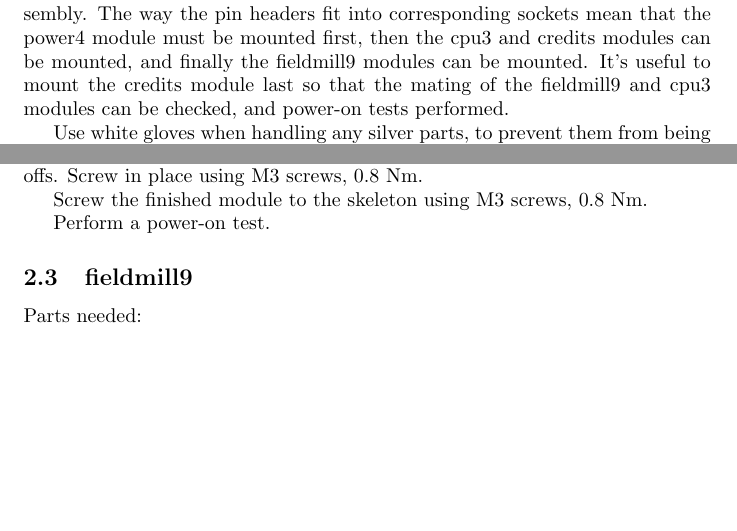
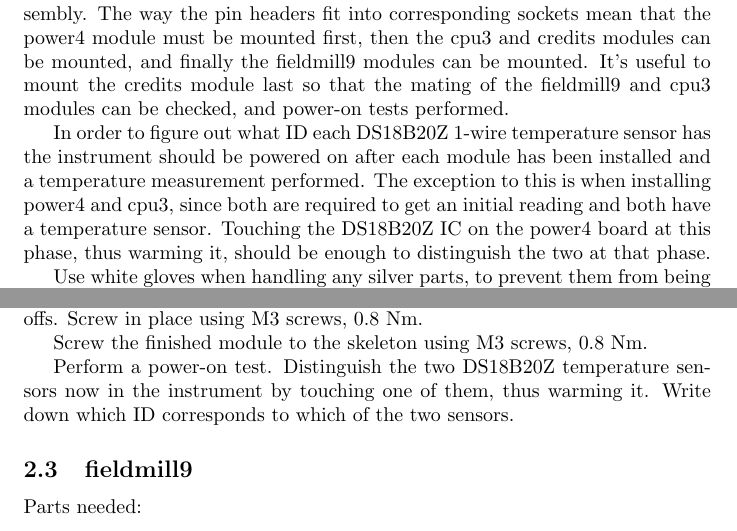
Before and after one commit to SpaceScienceSweden/ulv_electronics, a LaTeX document (code/manual/manual.tex): two parts of pages 4 and 6 of 14 before the commit and two parts of pages 4 and 6 of 15 after it, joined at a grey line, cut so that both start at the same text, the shorter picture padded with empty space. Compiled offline with pdfLaTeX.

Commit message:
Temperature sensor stuff

```diff
--- a/code/manual/manual.tex
+++ b/code/manual/manual.tex
@@ -82,6 +82,14 @@ then the cpu3 and credits modules can be mounted, and finally the fieldmill9 mod
 It's useful to mount the credits module last so that the mating of the fieldmill9 and cpu3 modules can be checked,
 and power-on tests performed.
 
+In order to figure out what ID each DS18B20Z 1-wire temperature sensor has
+the instrument should be powered on after each module has been installed and
+a temperature measurement performed.
+The exception to this is when installing power4 and cpu3,
+since both are required to get an initial reading and both have a temperature sensor.
+Touching the DS18B20Z IC on the power4 board at this phase, thus warming it,
+should be enough to distinguish the two at that phase.
+
 Use white gloves when handling any silver parts, to prevent them from being contaminated.
 Each aluminium plate requires 16 silver plates M3 screws (?? mm long, Torx T10) to mount it to the skeleton, 96 total.
 
@@ -145,6 +153,8 @@ Screw in place using M3 screws, 0.8 Nm.
 Screw the finished module to the skeleton using M3 screws, 0.8 Nm.
 
 Perform a power-on test.
+Distinguish the two DS18B20Z temperature sensors now in the instrument by touching one of them, thus warming it.
+Write down which ID corresponds to which of the two sensors.
 
 \subsection{fieldmill9}
 
```
Also changed, not shown: code/manual/manual.tex (6 more changed lines).
